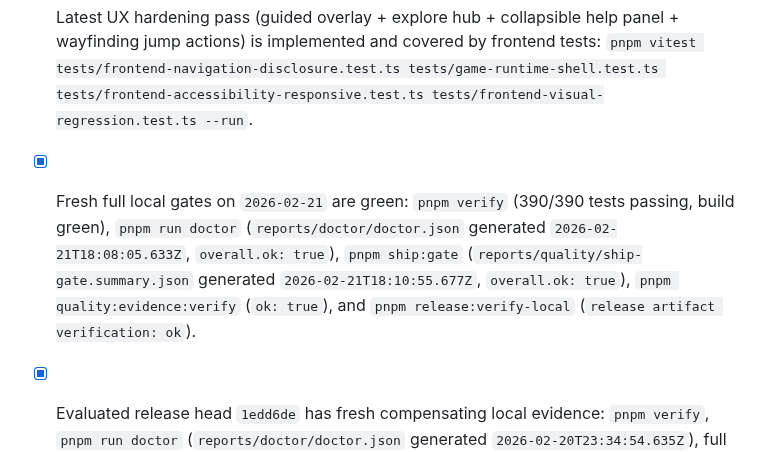
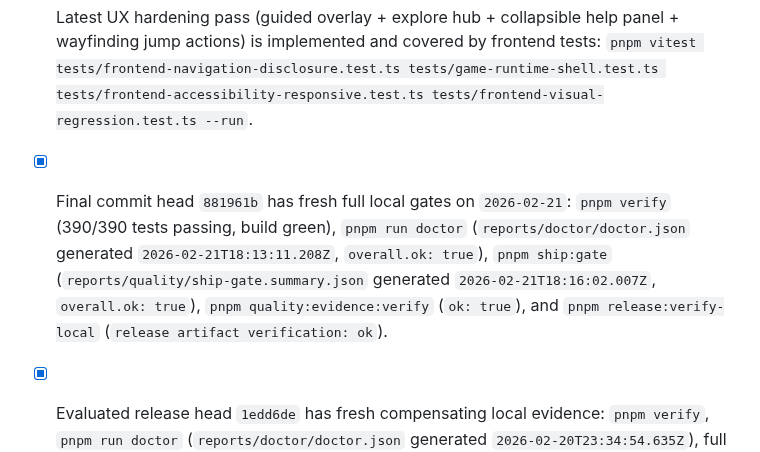
Before and after one commit to jlov7/runwright, a Markdown page: RELEASE_CHECKLIST.md, the part around the change. Drawn GitHub-style.

Commit message:
docs(release): refresh final gate evidence for head 881961b
Record final doctor and ship-gate artifact timestamps after last commit and rerun quality evidence verification.

Co-Authored-By: Claude <noreply@anthropic.com>

```diff
--- a/RELEASE_CHECKLIST.md
+++ b/RELEASE_CHECKLIST.md
@@ -48,7 +48,7 @@
 
 ## Latest Evidence (2026-02-20)
 - [x] Latest UX hardening pass (guided overlay + explore hub + collapsible help panel + wayfinding jump actions) is implemented and covered by frontend tests: `pnpm vitest tests/frontend-navigation-disclosure.test.ts tests/game-runtime-shell.test.ts tests/frontend-accessibility-responsive.test.ts tests/frontend-visual-regression.test.ts --run`.
-- [x] Fresh full local gates on `2026-02-21` are green: `pnpm verify` (390/390 tests passing, build green), `pnpm run doctor` (`reports/doctor/doctor.json` generated `2026-02-21T18:08:05.633Z`, `overall.ok: true`), `pnpm ship:gate` (`reports/quality/ship-gate.summary.json` generated `2026-02-21T18:10:55.677Z`, `overall.ok: true`), `pnpm quality:evidence:verify` (`ok: true`), and `pnpm release:verify-local` (`release artifact verification: ok`).
+- [x] Final commit head `881961b` has fresh full local gates on `2026-02-21`: `pnpm verify` (390/390 tests passing, build green), `pnpm run doctor` (`reports/doctor/doctor.json` generated `2026-02-21T18:13:11.208Z`, `overall.ok: true`), `pnpm ship:gate` (`reports/quality/ship-gate.summary.json` generated `2026-02-21T18:16:02.007Z`, `overall.ok: true`), `pnpm quality:evidence:verify` (`ok: true`), and `pnpm release:verify-local` (`release artifact verification: ok`).
 - [x] Evaluated release head `1edd6de` has fresh compensating local evidence: `pnpm verify`, `pnpm run doctor` (`reports/doctor/doctor.json` generated `2026-02-20T23:34:54.635Z`), full `pnpm ship:gate` (`reports/quality/ship-gate.summary.json` generated `2026-02-20T23:38:09.371Z`, `overall.ok: true`), `pnpm quality:evidence:verify` (`ok: true`), and `pnpm release:verify-local` (`release artifact verification: ok`).
 - [x] CI/CodeQL rerun on evaluated release head (`1edd6de`) confirms unchanged startup-failure mode after manual reruns: `CI` `22245314513` and `CodeQL` `22245314506` both failed with zero-step jobs (`steps: []`), so RG-007 exception remains active with fresh compensating local evidence.
 - [x] Prior head `8f7db16` has fresh compensating local evidence: `pnpm verify`, `pnpm run doctor` (`reports/doctor/doctor.json` generated `2026-02-20T23:26:57.242Z`), full `pnpm ship:gate` (`reports/quality/ship-gate.summary.json` generated `2026-02-20T23:29:53.651Z`, `overall.ok: true`), `pnpm quality:evidence:verify` (`ok: true`), and `pnpm release:verify-local` (`release artifact verification: ok`).
```
